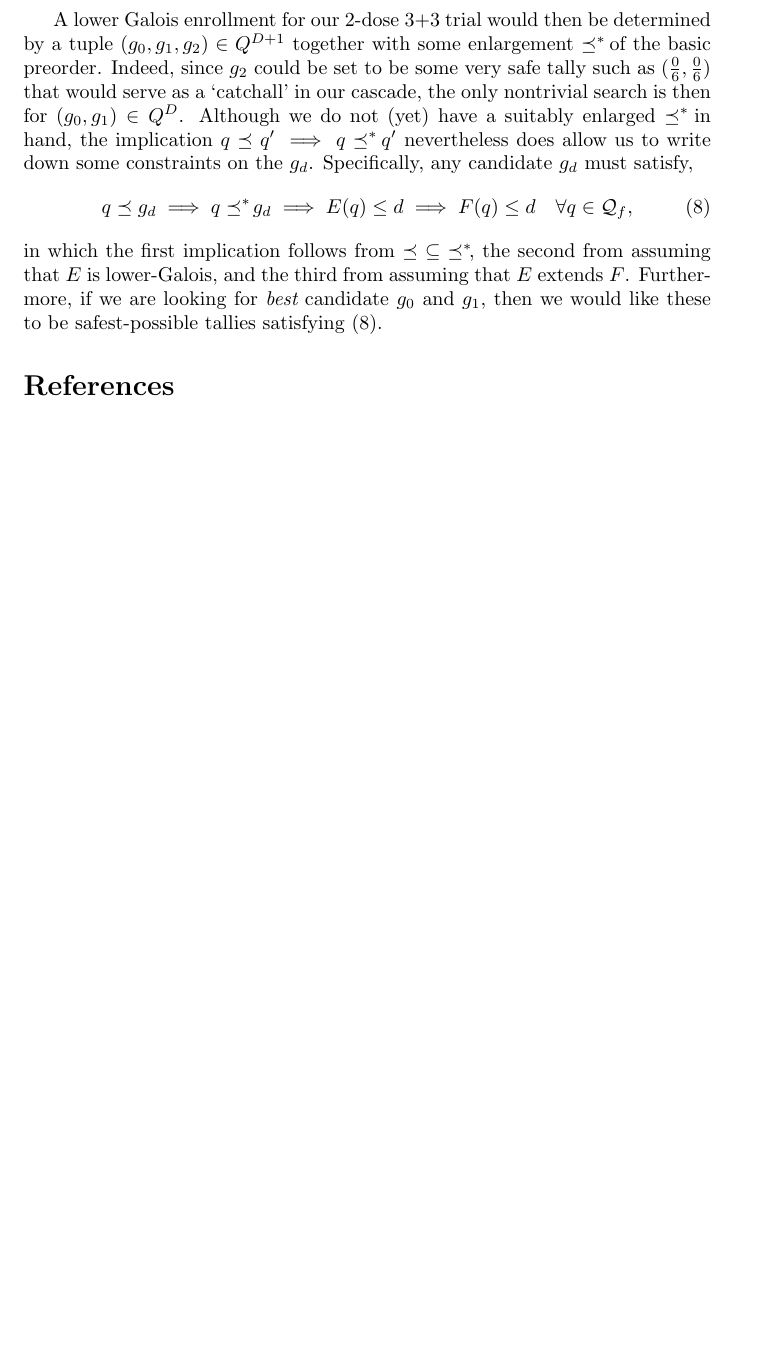
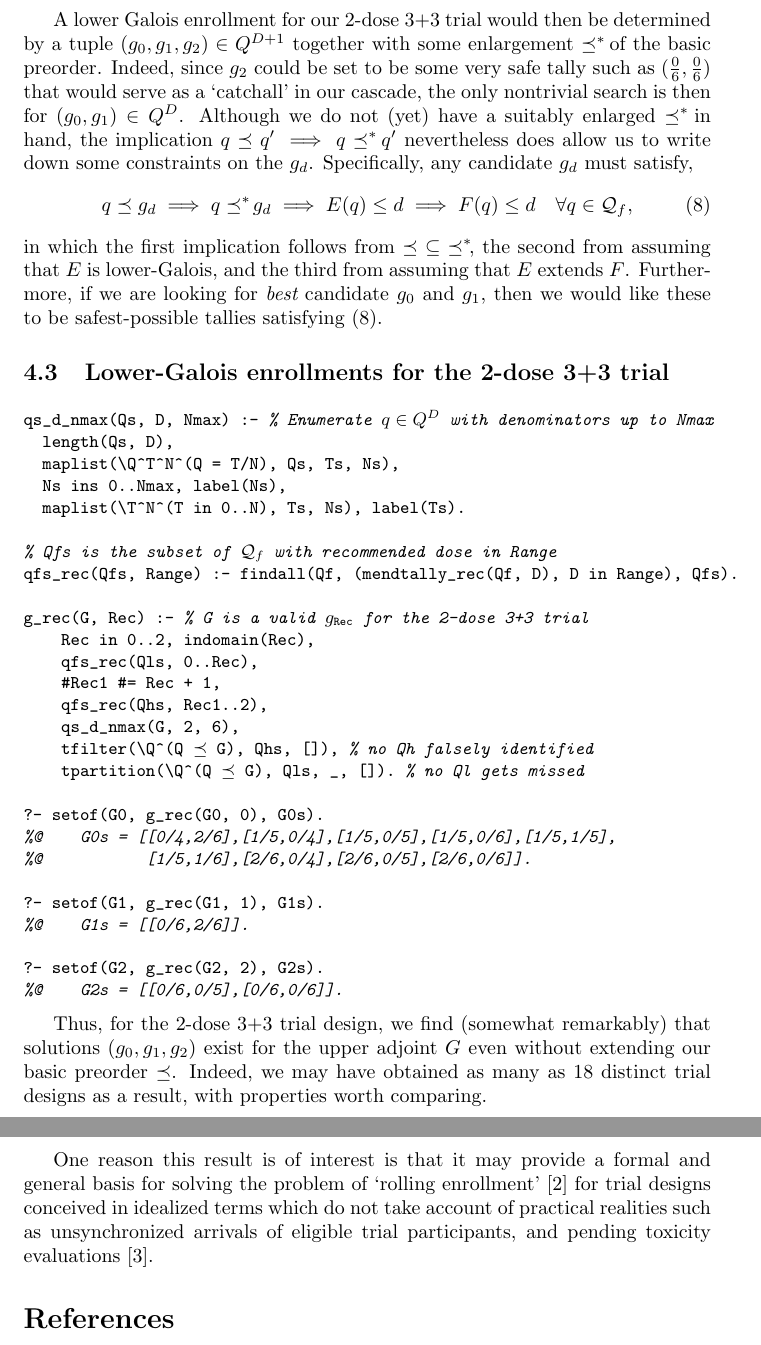
Before and after one commit to Precisfice/DEDUCTION, a LaTeX document (catform.tex): part of page 15 of 15 before the commit and two parts of pages 15 and 16 of 16 after it, the two joined at a grey line, cut so that both start at the same text, the shorter picture padded with empty space. The pictures show the PDF file catform.pdf that the author committed with the source.

Commit message:
Add G(-) solutions to ms, with discussion

```diff
--- a/catform.tex
+++ b/catform.tex
@@ -747,6 +747,42 @@ q \preceq g_d \implies q \preceqx g_d \implies E(q) \leq d \implies F(q) \leq d
 \end{equation}
 in which the first implication follows from $\preceq\;\subseteq\;\preceqx$, the second from assuming that $E$ is lower-Galois, and the third from assuming that $E$ extends $F$.  Furthermore, if we are looking for {\em best} candidate $g_0$ and $g_1$, then we would like these to be safest-possible tallies satisfying \eqref{gconstraint}.
 
+\subsection{Lower-Galois enrollments for the 2-dose \mbox{3+3} trial}
+
+\begin{lstlisting}
+qs_d_nmax(Qs, D, Nmax) :- % Enumerate $q \in Q^D$ with denominators up to Nmax
+  length(Qs, D),
+  maplist(\Q^T^N^(Q = T/N), Qs, Ts, Ns),
+  Ns ins 0..Nmax, label(Ns),
+  maplist(\T^N^(T in 0..N), Ts, Ns), label(Ts).
+
+% Qfs is the subset of $\Q_f$ with recommended dose in Range
+qfs_rec(Qfs, Range) :- findall(Qf, (mendtally_rec(Qf, D), D in Range), Qfs).
+
+g_rec(G, Rec) :- % G is a valid $g_\text{Rec}$ for the 2-dose 3+3 trial
+    Rec in 0..2, indomain(Rec),
+    qfs_rec(Qls, 0..Rec),
+    #Rec1 #= Rec + 1,
+    qfs_rec(Qhs, Rec1..2),
+    qs_d_nmax(G, 2, 6),
+    tfilter(\Q^(Q $\preceq$ G), Qhs, []), % no Qh falsely identified
+    tpartition(\Q^(Q $\preceq$ G), Qls, _, []). % no Ql gets missed
+
+?- setof(G0, g_rec(G0, 0), G0s).
+%@    G0s = [[0/4,2/6],[1/5,0/4],[1/5,0/5],[1/5,0/6],[1/5,1/5],
+%@           [1/5,1/6],[2/6,0/4],[2/6,0/5],[2/6,0/6]].
+
+?- setof(G1, g_rec(G1, 1), G1s).
+%@    G1s = [[0/6,2/6]].
+
+?- setof(G2, g_rec(G2, 2), G2s).
+%@    G2s = [[0/6,0/5],[0/6,0/6]].
+\end{lstlisting}
+
+Thus, for the 2-dose \mbox{3+3} trial design, we find (somewhat remarkably) that solutions $(g_0, g_1, g_2)$ exist for the upper adjoint $G$ even without extending our basic preorder $\preceq$.  Indeed, we may have obtained as many as 18 distinct trial designs as a result, with properties worth comparing.
+
+One reason this result is of interest is that it may provide a formal and general basis for solving the problem of `rolling enrollment' \cite{skolnik_clinical_2007} for trial designs conceived in idealized terms which do not take account of practical realities such as unsynchronized arrivals of eligible trial participants, and pending toxicity evaluations \cite{frankel_model_2020}.
+
 \bibliographystyle{unsrt}
 \bibliography{DTAT}
 
```
Also changed, not shown: catform.pdf, 1 other file.
